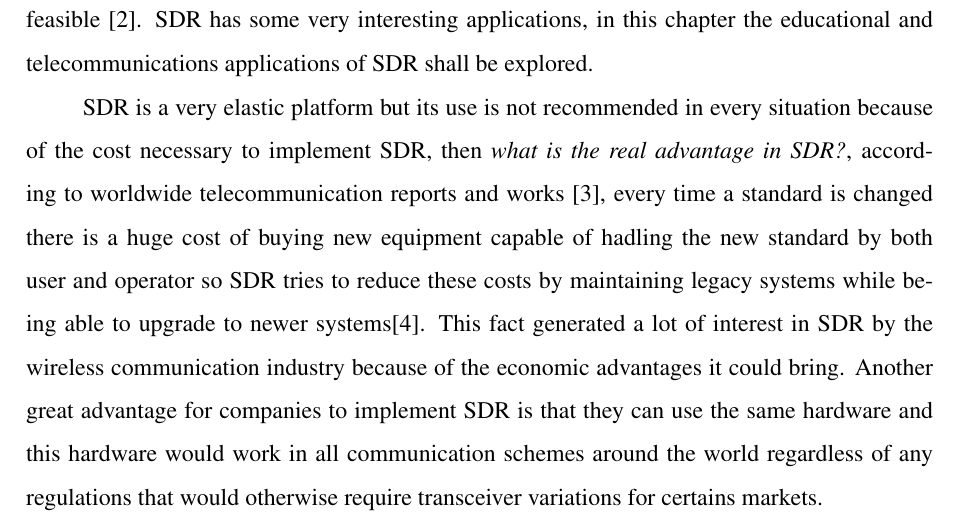
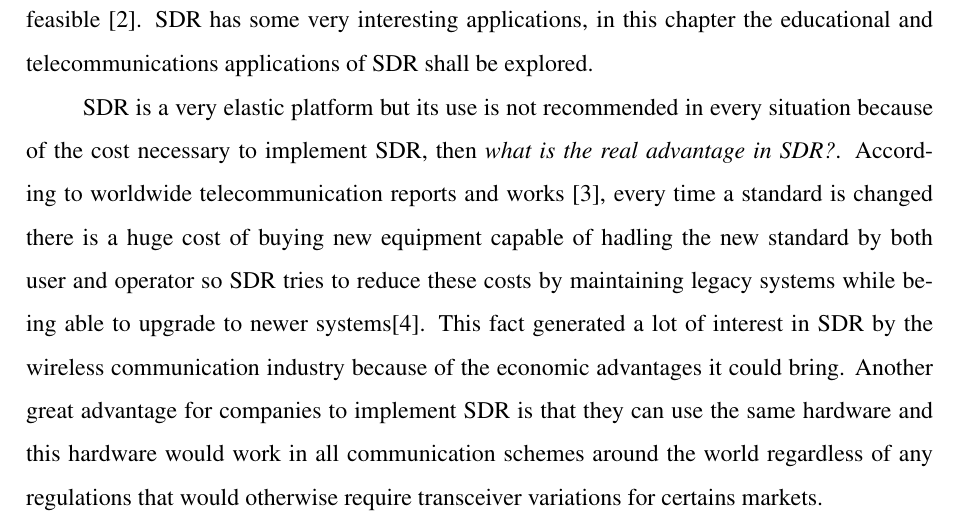
Before and after one commit to gabrielpeixoto-cvai/16_GabrielPeixoto, a LaTeX thesis (gabrielPeixoto_tcc.tex, which reads chapters/cap_sdr.tex): part of page 28 of 109, cut so that both start at the same text. Compiled offline with pdfLaTeX; a LaTeX package or settings file that is missing is left out.

Commit message:
apply minor reviwe to chapter 2

```diff
--- a/chapters/cap_sdr.tex
+++ b/chapters/cap_sdr.tex
@@ -35,7 +35,7 @@ applications of SDR shall be explored.
 
 SDR is a very elastic platform but its use is not recommended in every situation
 because of the cost necessary to implement SDR, then \emph{what is the real
-advantage in SDR?}, according to worldwide telecommunication reports and works
+advantage in SDR?}. According to worldwide telecommunication reports and works
 \cite{introlte}, every time a standard is changed there is a huge cost of buying
 new equipment capable of hadling the new standard by both user and operator so
 SDR tries to reduce these costs by maintaining legacy systems while being able
```
